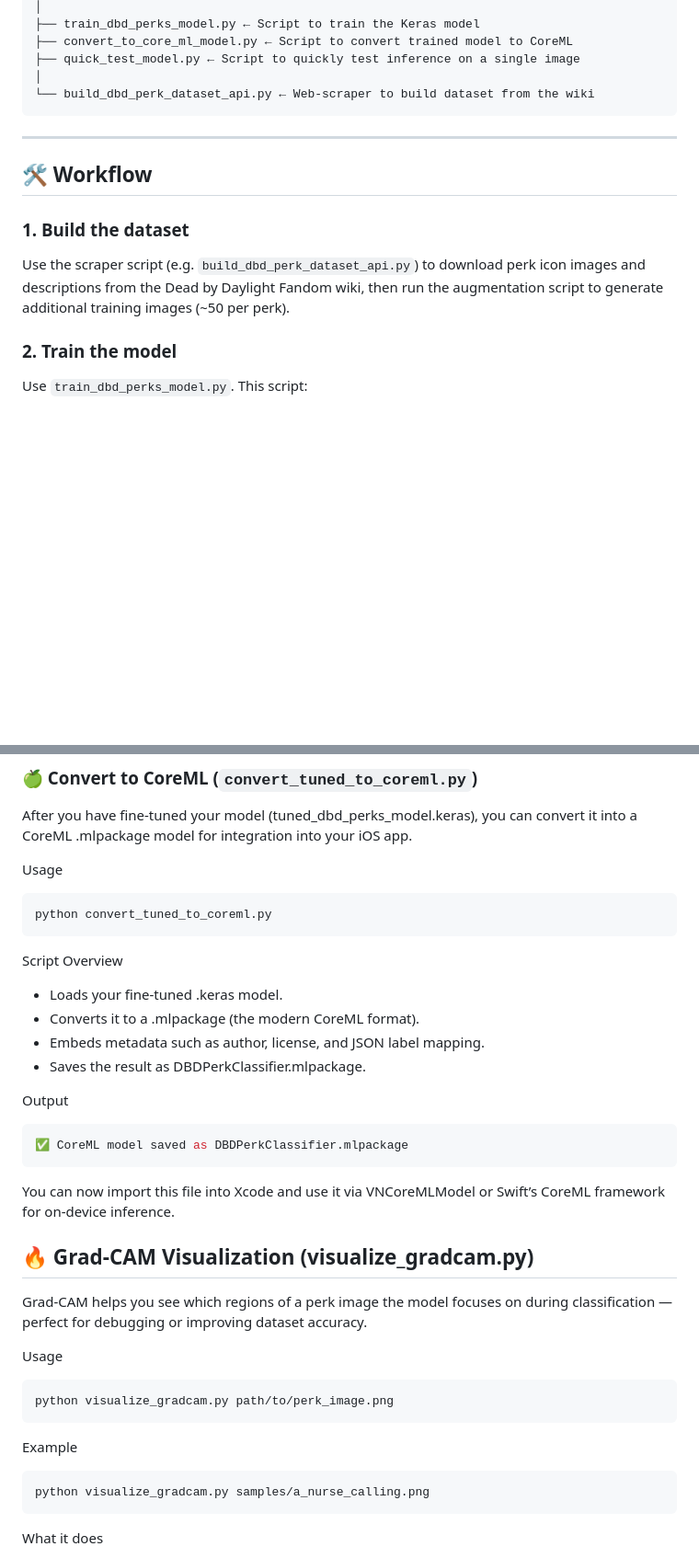
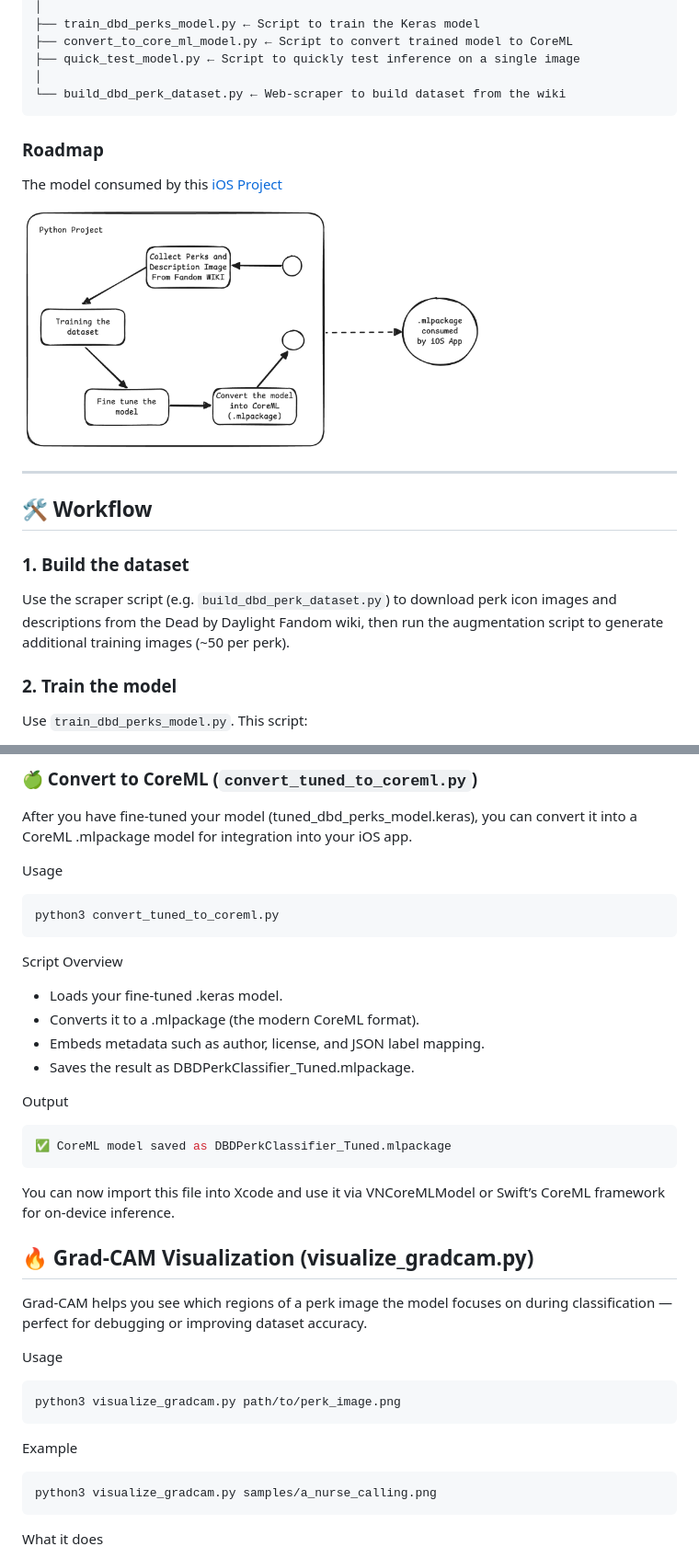
Before and after one commit to alifu/dbd_perks_dataset, a Markdown page: README.md, 2 parts joined by grey strips. Shown at 92% size. Drawn GitHub-style; pictures changed too: roadmap.png (added); blank space fills up the shorter version.

````diff
--- a/README.md
+++ b/README.md
@@ -38,15 +38,20 @@ dbd_perks_dataset/
 ├── convert_to_core_ml_model.py ← Script to convert trained model to CoreML
 ├── quick_test_model.py ← Script to quickly test inference on a single image
 │
-└── build_dbd_perk_dataset_api.py ← Web‑scraper to build dataset from the wiki
+└── build_dbd_perk_dataset.py ← Web‑scraper to build dataset from the wiki
 ```
+
+### Roadmap
+The model consumed by this [iOS Project](https://github.com/alifu/DBD-Perks)
+
+<img src="./roadmap.png" alt="preview" width="500"/>
 
 ---
 
 ## 🛠 Workflow
 
 ### 1. Build the dataset
-Use the scraper script (e.g. `build_dbd_perk_dataset_api.py`) to download perk icon images and descriptions from the Dead by Daylight Fandom wiki, then run the augmentation script to generate additional training images (~50 per perk).
+Use the scraper script (e.g. `build_dbd_perk_dataset.py`) to download perk icon images and descriptions from the Dead by Daylight Fandom wiki, then run the augmentation script to generate additional training images (~50 per perk).
 
 ### 2. Train the model
 Use `train_dbd_perks_model.py`. This script:
@@ -112,7 +120,7 @@ After you have fine-tuned your model (tuned_dbd_perks_model.keras), you can conv
 
 Usage
 ```bash
-python convert_tuned_to_coreml.py
+python3 convert_tuned_to_coreml.py
 ```
 
 Script Overview
@@ -120,11 +128,11 @@ Script Overview
 - Loads your fine-tuned .keras model.
 - Converts it to a .mlpackage (the modern CoreML format).
 - Embeds metadata such as author, license, and JSON label mapping.
-- Saves the result as DBDPerkClassifier.mlpackage.
+- Saves the result as DBDPerkClassifier_Tuned.mlpackage.
 
 Output
 ```bash
-✅ CoreML model saved as DBDPerkClassifier.mlpackage
+✅ CoreML model saved as DBDPerkClassifier_Tuned.mlpackage
 ```
 
 
@@ -136,12 +144,12 @@ Grad-CAM helps you see which regions of a perk image the model focuses on during
 
 Usage
 ```bash
-python visualize_gradcam.py path/to/perk_image.png
+python3 visualize_gradcam.py path/to/perk_image.png
 ```
 
 Example
 ```bash
-python visualize_gradcam.py samples/a_nurse_calling.png
+python3 visualize_gradcam.py samples/a_nurse_calling.png
 ```
 
 What it does
````
Also changed, not shown: other parts of README.md (+6 -3 lines), 4 other files.
